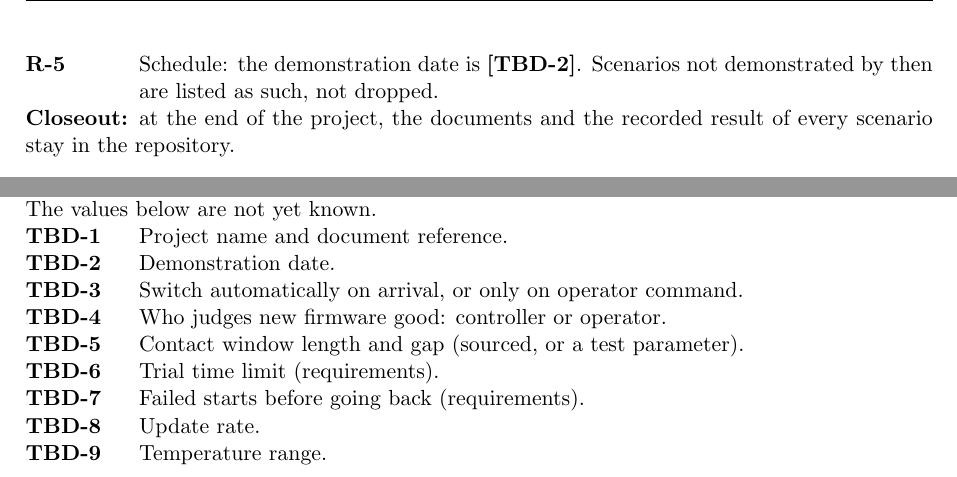
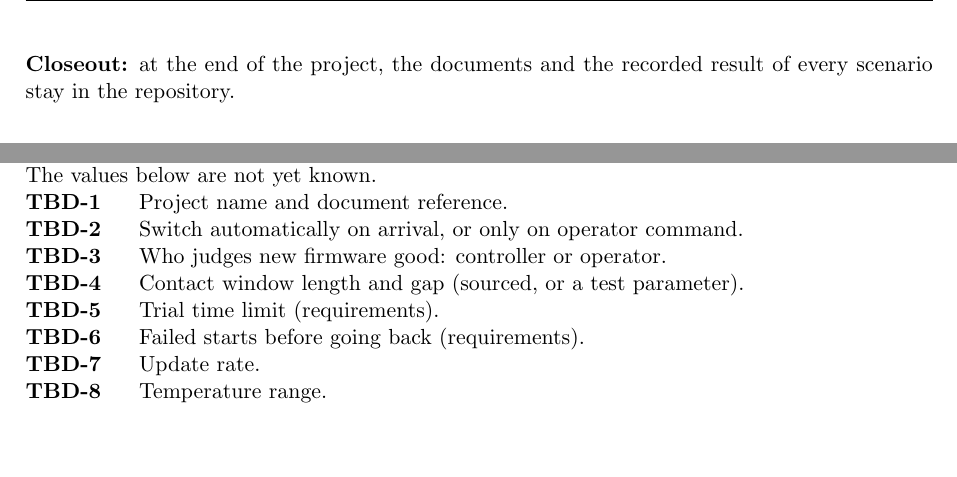
Before and after one commit to Tocki28/fail-safe-in-orbit-reprogramming, a LaTeX document (docs/conops/main.tex): two parts of page 10 of 10, joined at a grey line, cut at the place of the change, the shorter picture padded with empty space. Compiled offline with pdfLaTeX.

Commit message:
ConOps 8.0: drop the schedule risk
It said nothing a reader can act on. The demonstration-date TBD, now
unreferenced, leaves the register.

Co-Authored-By: Claude Opus 5.5 <noreply@anthropic.com>

```diff
--- a/docs/conops/main.tex
+++ b/docs/conops/main.tex
@@ -603,8 +603,6 @@ The service it provides is fail-safe firmware update for remote controllers.
   before it is accepted.
 \item[R-4] Staffing: one engineer builds and supports the System. Losing that
   person stops new firmware for the rest of the mission.
-\item[R-5] Schedule: the demonstration date is \tbd{date}. Scenarios not
-  demonstrated by then are listed as such, not dropped.
 \end{description}
 \noindent\textbf{Closeout:} at the end of the project, the documents and the
 recorded result of every scenario stay in the repository.
@@ -639,7 +637,6 @@ All statements in this document were stated or accepted by the author on
 9--10 October 2026. The values below are not yet known.
 \begin{description}
 \tbditem{ref}{Project name and document reference.}
-\tbditem{date}{Demonstration date.}
 \tbditem{switch}{Switch automatically on arrival, or only on operator command.}
 \tbditem{confirm}{Who judges new firmware good: controller or operator.}
 \tbditem{window}{Contact window length and gap (sourced, or a test parameter).}
```
Also changed, not shown: docs/conops/ConOps_Remote-Controller-Fail-Safe-Update_Iss1_Rev0_DRAFT.pdf.
